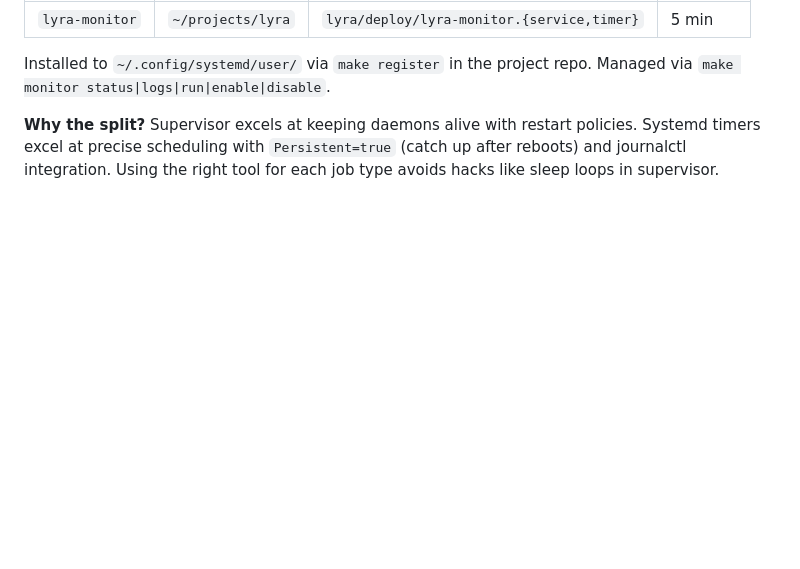
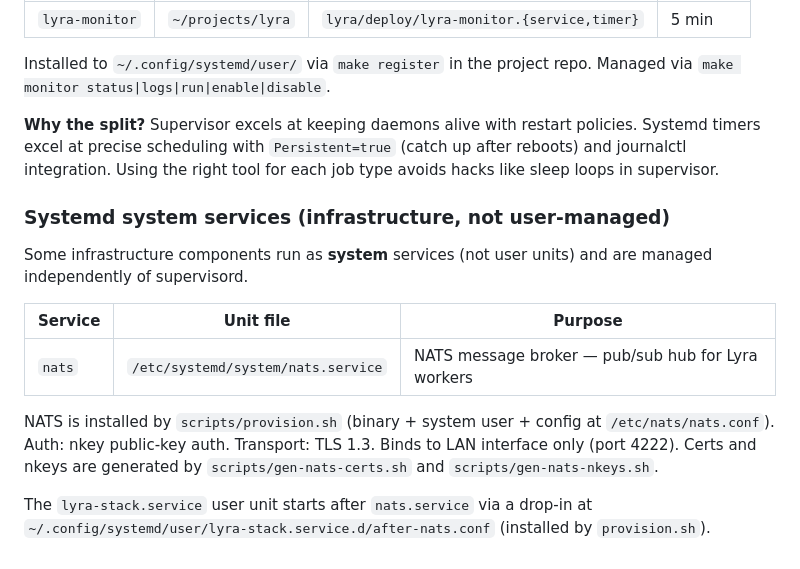
Before and after one commit to Roxabi/lyra-stack, a Markdown page: docs/supervisor-pattern.md, the part around the change. GitHub-like rendering; blank space fills up the shorter version.

```diff
--- a/docs/supervisor-pattern.md
+++ b/docs/supervisor-pattern.md
@@ -266,3 +266,18 @@ Periodic tasks use **systemd user timers** instead of supervisor. They are onesh
 Installed to `~/.config/systemd/user/` via `make register` in the project repo. Managed via `make monitor status|logs|run|enable|disable`.
 
 **Why the split?** Supervisor excels at keeping daemons alive with restart policies. Systemd timers excel at precise scheduling with `Persistent=true` (catch up after reboots) and journalctl integration. Using the right tool for each job type avoids hacks like sleep loops in supervisor.
+
+### Systemd system services (infrastructure, not user-managed)
+
+Some infrastructure components run as **system** services (not user units) and are managed independently of supervisord.
+
+| Service | Unit file | Purpose |
+|---------|-----------|---------|
+| `nats` | `/etc/systemd/system/nats.service` | NATS message broker — pub/sub hub for Lyra workers |
+
+NATS is installed by `scripts/provision.sh` (binary + system user + config at `/etc/nats/nats.conf`).
+Auth: nkey public-key auth. Transport: TLS 1.3. Binds to LAN interface only (port 4222).
+Certs and nkeys are generated by `scripts/gen-nats-certs.sh` and `scripts/gen-nats-nkeys.sh`.
+
+The `lyra-stack.service` user unit starts after `nats.service` via a drop-in at
+`~/.config/systemd/user/lyra-stack.service.d/after-nats.conf` (installed by `provision.sh`).
```
Also changed, not shown: README.md (+23 -0 lines).
